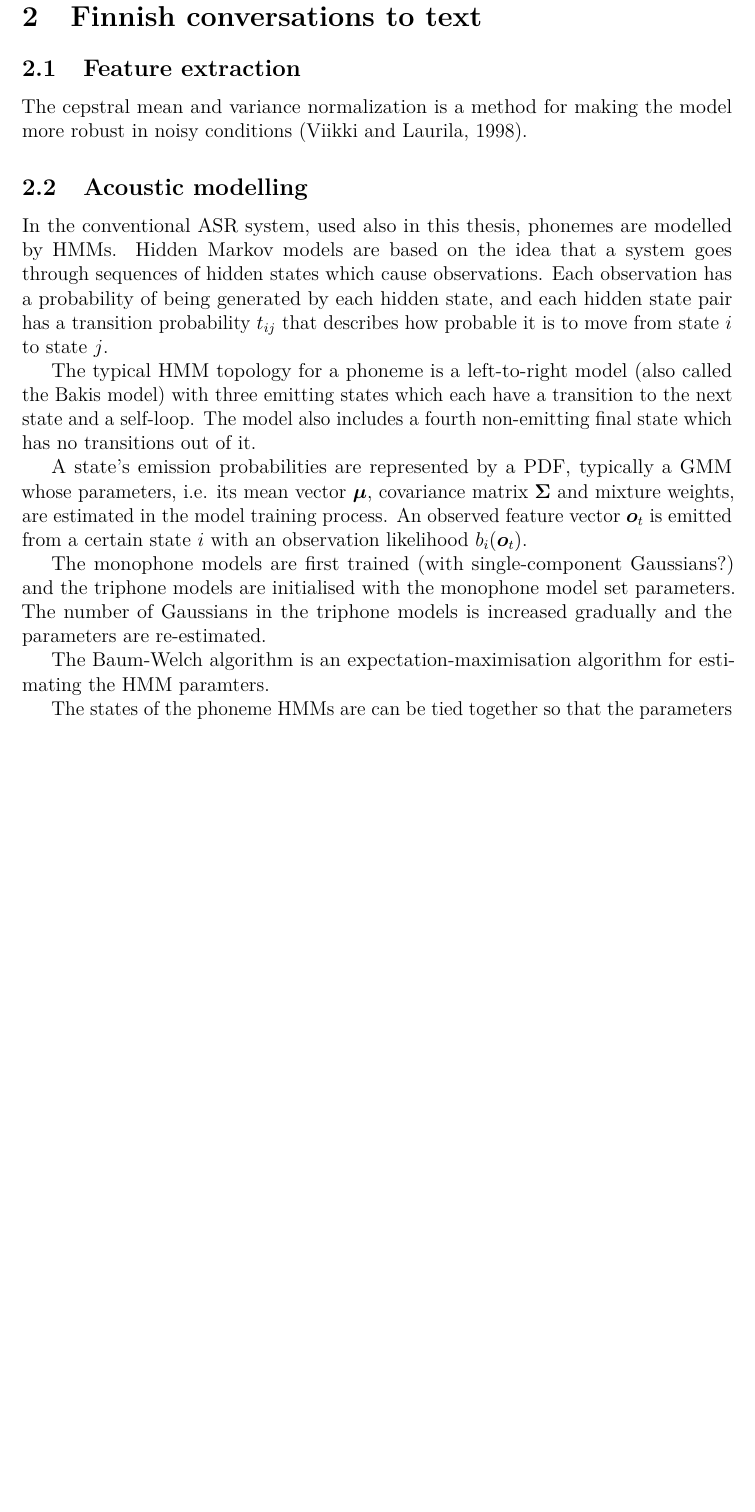
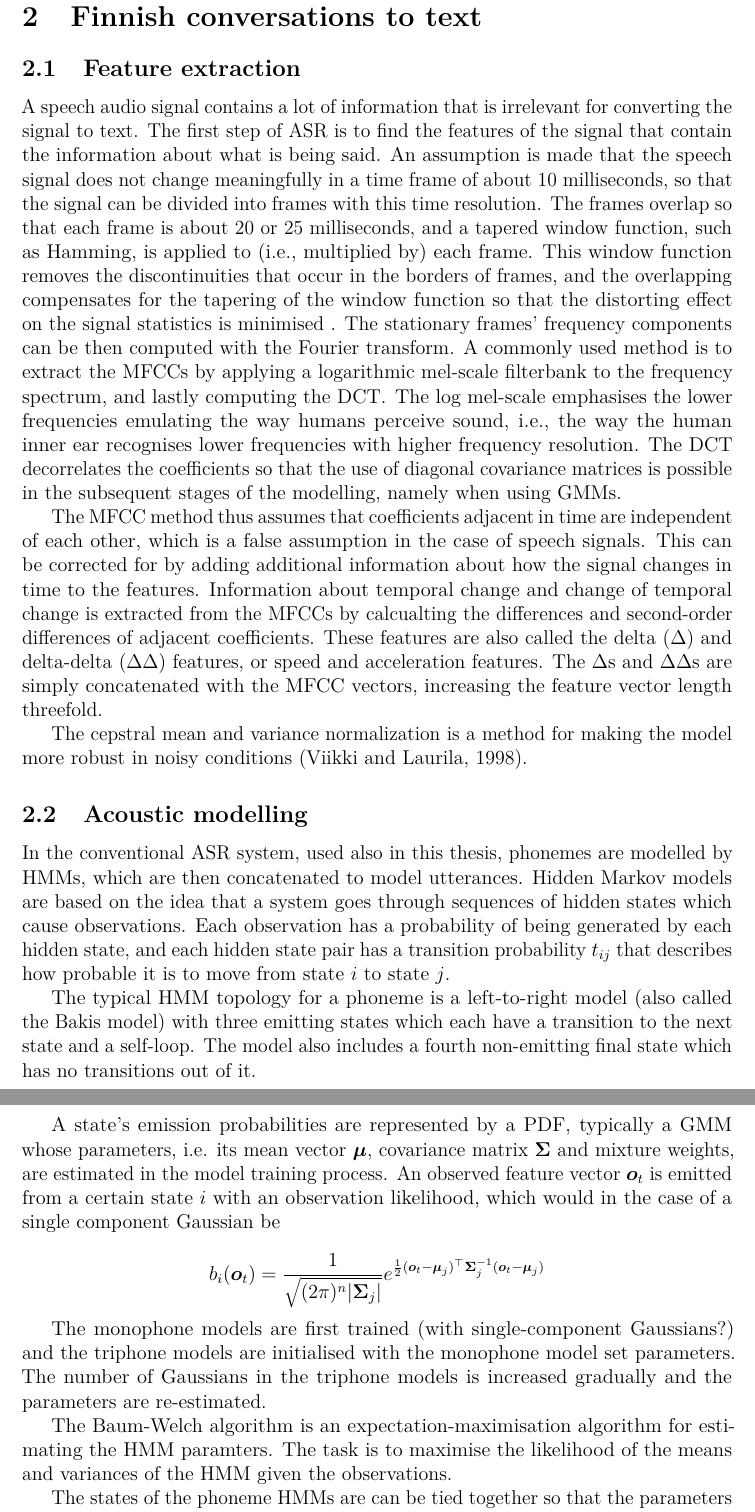
Before and after one commit to anmoisio/thesis, a LaTeX thesis (thesis.tex): part of page 9 of 15 before the commit and two parts of pages 9 and 10 of 16 after it, the two joined at a grey line, cut so that both start at the same text, the shorter picture padded with empty space. Compiled offline with pdfLaTeX.

Commit message:
feature extraction

```diff
--- a/thesis.tex
+++ b/thesis.tex
@@ -67,7 +67,7 @@
   %% Specify the title again without the linebreak characters in the optional
   %% argument in box brackets. This is done because the title is part of the
   %% metadata in the pdf/a file, and the metadata cannot contain linebreaks.
-  \thesistitle{Conversational Finnish language modelling for automatic speech recognition}
+  \thesistitle{Recognising Finnish conversations} % working title
   %\thesistitle[Title of the thesis]{Title of\\ the thesis}
   \place{Espoo}
   \date{}
@@ -254,10 +255,16 @@
 
 \subsection{Feature extraction}
 
+  A speech audio signal contains a lot of information that is irrelevant for converting the signal to text. The first step of ASR is to find the features of the signal that contain the information about what is being said. An assumption is made that the speech signal does not change meaningfully in a time frame of about 10 milliseconds, so that the signal can be divided into frames with this time resolution. The frames overlap so that each frame is about 20 or 25 milliseconds, and a tapered window function, such as Hamming, is applied to (i.e., multiplied by) each frame. This window function removes the discontinuities that occur in the borders of frames, and the overlapping compensates for the tapering of the window function so that the distorting effect on the signal statistics is minimised \citet{}. % https://wiki.aalto.fi/display/ITSP/Windowing
+  The stationary frames' frequency components can be then computed with the Fourier transform. A commonly used method is to extract the MFCCs by applying a logarithmic mel-scale filterbank to the frequency spectrum, and lastly computing the DCT. The log mel-scale emphasises the lower frequencies emulating the way humans perceive sound, i.e., the way the human inner ear recognises lower frequencies with higher frequency resolution. The DCT decorrelates the coefficients so that the use of diagonal covariance matrices is possible in the subsequent stages of the modelling, namely when using GMMs.
+
+  The MFCC method thus assumes that coefficients adjacent in time are independent of each other, which is a false assumption in the case of speech signals. This can be corrected for by adding additional information about how the signal changes in time to the features.
+  Information about temporal change and change of temporal change is extracted from the MFCCs by calcualting the differences and second-order differences of adjacent coefficients. These features are also called the delta ($\Delta$) and delta-delta ($\Delta\Delta$) features, or speed and acceleration features. The $\Delta$s and $\Delta\Delta$s are simply concatenated with the MFCC vectors, increasing the feature vector length threefold.
+
   The cepstral mean and variance normalization is a method for making the model more robust in noisy conditions \citep{viikki1998cepstral}.
 
 \subsection{Acoustic modelling}
-  In the conventional ASR system, used also in this thesis, phonemes are modelled by HMMs.
+  In the conventional ASR system, used also in this thesis, phonemes are modelled by HMMs, which are then concatenated to model utterances.
   Hidden Markov models are based on the idea that a system goes through sequences of hidden states which cause observations. Each observation has a probability of being generated by each hidden state, and each hidden state pair has a transition probability $t_{ij}$ that describes how probable it is to move from state $i$ to state $j$.
 
   % in Kaldi
@@ -265,12 +272,21 @@
   The typical HMM topology for a phoneme is a left-to-right model (also called the Bakis model) with three emitting states which each have a transition to the next state and a self-loop. The model also includes a fourth non-emitting final state which has no transitions out of it.
 
   % Gaussian mixtures
-  A state's emission probabilities are represented by a PDF, typically a GMM whose parameters, i.e. its mean vector $\boldsymbol{\mu}$, covariance matrix $\boldsymbol{\Sigma}$ and mixture weights, are estimated in the model training process. An observed feature vector $\boldsymbol{o}_t$ is emitted from a certain state $i$ with an observation likelihood $b_i(\boldsymbol{o}_t)$.
+  A state's emission probabilities are represented by a PDF, typically a GMM whose parameters, i.e. its mean vector $\boldsymbol{\mu}$, covariance matrix $\boldsymbol{\Sigma}$ and mixture weights, are estimated in the model training process. An observed feature vector $\boldsymbol{o}_t$ is emitted from a certain state $i$ with an observation likelihood, which would in the case of a single component Gaussian be
+
+  \[
+    b_i(\boldsymbol{o}_t) = \frac{1}{\sqrt{(2 \pi)^n |\boldsymbol{\Sigma}_j|}} \\
+      e^{\frac{1}{2}(\boldsymbol{o}_t - \boldsymbol{\mu}_j)^\top \\
+      \boldsymbol{\Sigma}_j^{-1} \\
+      (\boldsymbol{o}_t - \boldsymbol{\mu}_j)}
+  \]
 
   The monophone models are first trained (with single-component Gaussians?) and the triphone models are initialised with the monophone model set parameters. The number of Gaussians in the triphone models is increased gradually and the parameters are re-estimated.
 
   % Baum-Welch algorithm
-  The Baum-Welch algorithm is an expectation-maximisation algorithm for estimating the HMM paramters.
+  The Baum-Welch algorithm is an expectation-maximisation algorithm for estimating the HMM paramters. The task is to maximise the likelihood of the means and variances of the HMM given the observations.
+
+
 
   % state tying
   The states of the phoneme HMMs are can be tied together so that the parameters of the output distributions of those states are shared. This makes the estimation of the parameters more robust because there are more training data occurences, and also makes the total system more compact with fewer parameters \citep{young1992general}. States are clustered based on some metric of similarity.
```
Also changed, not shown: thesis.tex (2 more changed lines).
